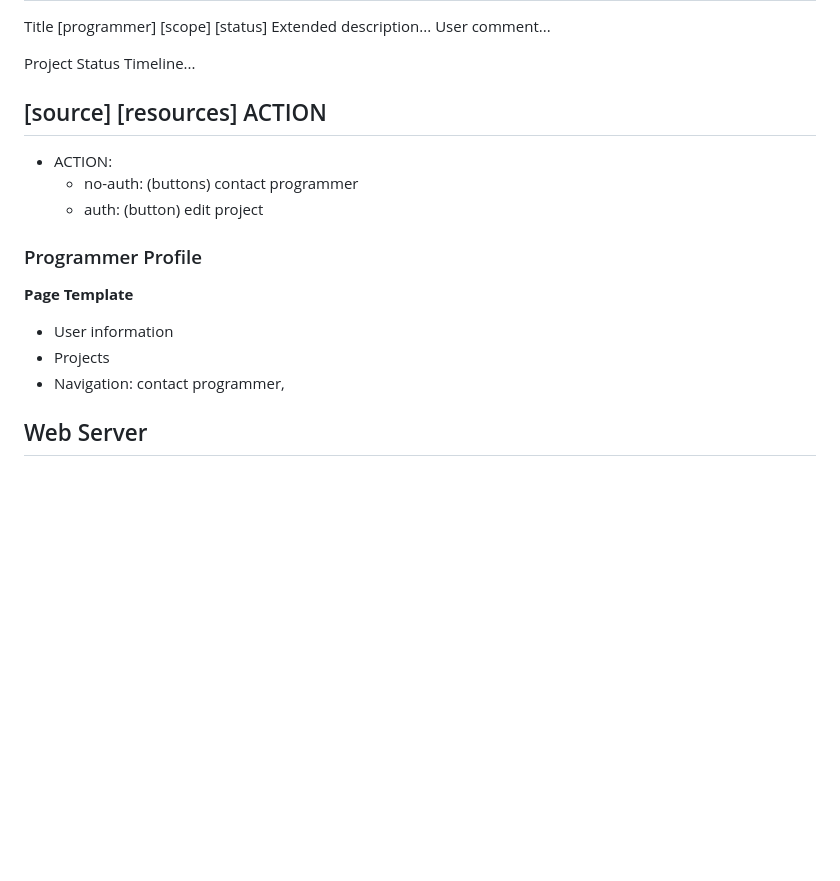
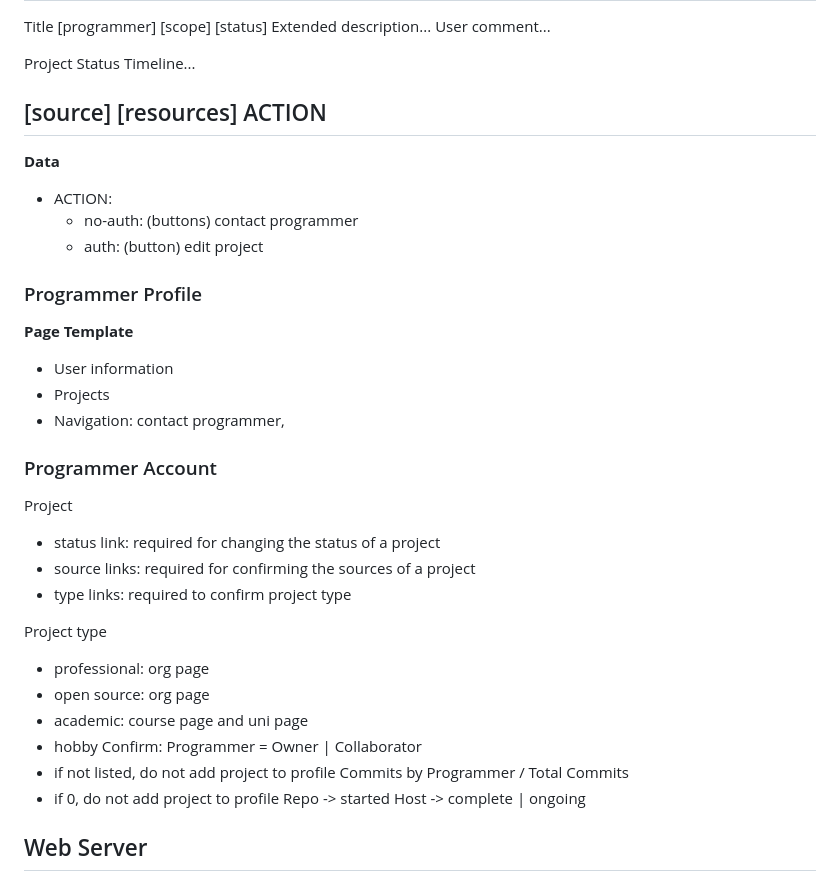
Before and after one commit to SmKou/KataDsA, a Markdown page: spec.md, the part around the change printed below. Rendered like a GitHub page; blank space fills up the shorter version.

```diff
--- a/spec.md
+++ b/spec.md
@@ -126,6 +159,7 @@ Project Status Timeline...
 
 [source] [resources]                      ACTION
 ------------------------------------------------
+**Data**
 - ACTION:
   - no-auth: (buttons) contact programmer
   - auth: (button) edit project
@@ -137,6 +171,25 @@ Project Status Timeline...
 - Projects
 - Navigation: contact programmer,
 
+### Programmer Account
+
+Project
+- status link: required for changing the status of a project
+- source links: required for confirming the sources of a project
+- type links: required to confirm project type
+
+Project type
+- professional: org page
+- open source: org page
+- academic: course page and uni page
+- hobby
+Confirm: Programmer = Owner | Collaborator
+- if not listed, do not add project to profile
+Commits by Programmer / Total Commits
+- if 0, do not add project to profile
+Repo -> started
+Host -> complete | ongoing
+
 ## Web Server
 
 - User
```
Also changed, not shown: other parts of spec.md (+57 -24 lines).
